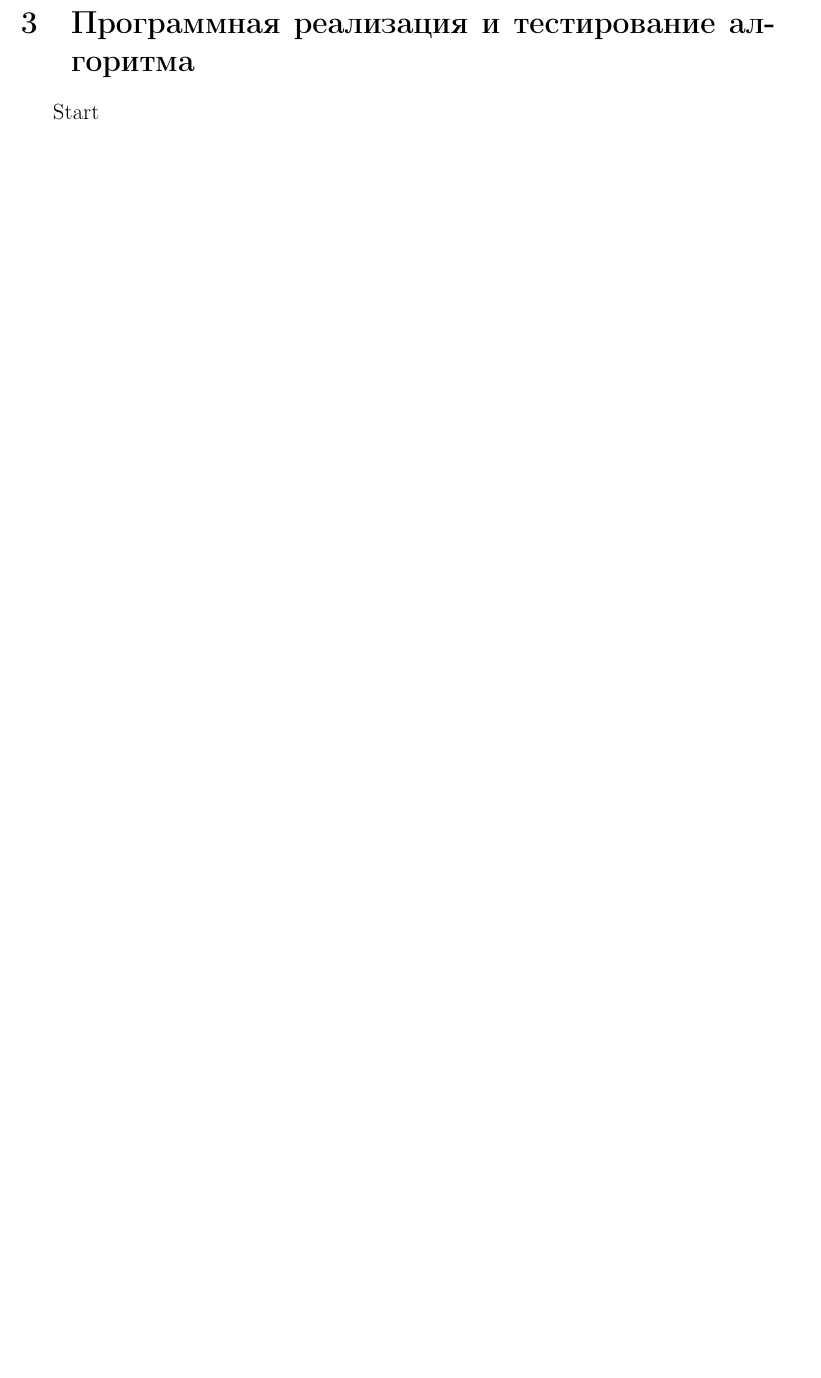
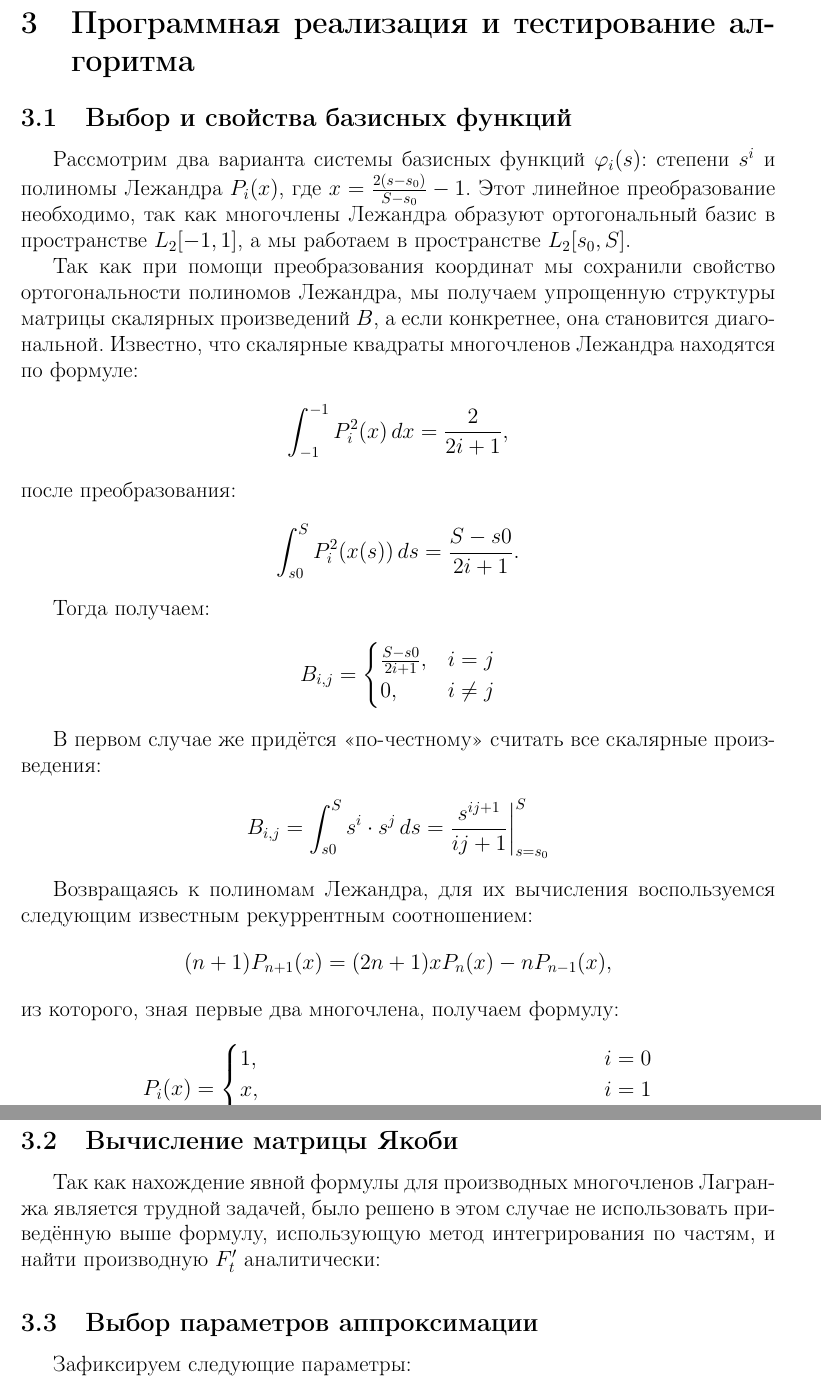
Before and after one commit to BallStretcher257/diplom, a LaTeX document (src/main.tex): part of page 12 of 14 before the commit and two parts of pages 12 and 13 of 15 after it, the two joined at a grey line, cut so that both start at the same text, the shorter picture padded with empty space. Compiled offline with pdfLaTeX.

Commit message:
balls scaling

```diff
--- a/src/main.tex
+++ b/src/main.tex
@@ -645,4 +645,76 @@
 
     \section{Программная реализация и тестирование алгоритма}
 
-    Start
+    \subsection{Выбор и свойства базисных функций}
+
+    Рассмотрим два варианта системы базисных функций $\varphi_i(s)$: степени $s^i$ и
+    полиномы Лежандра $P_i(x)$, где $x = \frac{2(s - s_0)}{S - s_0} - 1$.
+    Этот линейное преобразование необходимо, так как многочлены Лежандра
+    образуют ортогональный базис
+    в пространстве $L_2[-1, 1]$, а мы работаем в пространстве $L_2[s_0, S]$.
+
+    Так как при помощи преобразования координат мы сохранили свойство
+    ортогональности полиномов Лежандра, мы получаем упрощенную структуры матрицы
+    скалярных произведений $B$, а если конкретнее, она становится диагональной.
+    Известно, что скалярные квадраты многочленов Лежандра находятся по формуле:
+    \begin{gather*}
+        \int_{-1}^{-1}
+        P_i^2(x) \, dx
+        = \frac{2}{2i + 1},
+    \end{gather*}
+    после преобразования:
+    \begin{gather*}
+        \int_{s0}^{S}
+        P_i^2(x(s)) \, ds
+        = \frac{S - s0}{2i + 1}.
+    \end{gather*}
+
+    Тогда получаем:
+    \begin{gather*}
+        B_{i, j} =
+        \begin{cases}
+            \frac{S - s0}{2i + 1}, & i = j \\
+            0, & i \neq j
+        \end{cases}
+    \end{gather*}
+
+    В первом случае же придётся <<по-честному>> считать все скалярные произведения:
+    \begin{gather*}
+        B_{i, j} =
+        \int_{s0}^{S}
+        s^i \cdot s^j \, ds
+        = \frac{s^{ij + 1}}{ij + 1} \bigg|_{s = s_0}^S
+    \end{gather*}
+
+    Возвращаясь к полиномам Лежандра, для их вычисления воспользуемся следующим
+    известным рекуррентным соотношением:
+    \begin{gather*}
+        (n + 1) P_{n+1}(x)
+        = (2 n + 1) x P_n(x) - n P_{n-1}(x),
+    \end{gather*}
+    из которого, зная первые два многочлена, получаем формулу:
+    \begin{gather*}
+        P_i(x) =
+        \begin{cases}
+            1, & i = 0 \\
+            x, & i = 1 \\
+            \frac{1}{i} (
+                (2i - 1) x P_{i-1}(x) -
+                (i - 1) P_{i - 2}(x)
+            ), & i > 1
+        \end{cases}
+    \end{gather*}
+
+    \subsection{Вычисление матрицы Якоби}
+
+    Так как нахождение явной формулы для производных многочленов Лагранжа
+    является трудной задачей, было решено в этом случае не использовать
+    приведённую выше формулу, использующую метод интегрирования по частям,
+    и найти производную $F'_t$ аналитически:
+
+
+    \subsection{Выбор параметров аппроксимации}
+
+    Зафиксируем следующие параметры:
+    \begin{itemize}
+        \item $n = 50$ --- число шагов дискретизации по $r$,
```
Also changed, not shown: src/main.tex (18 more changed lines).
